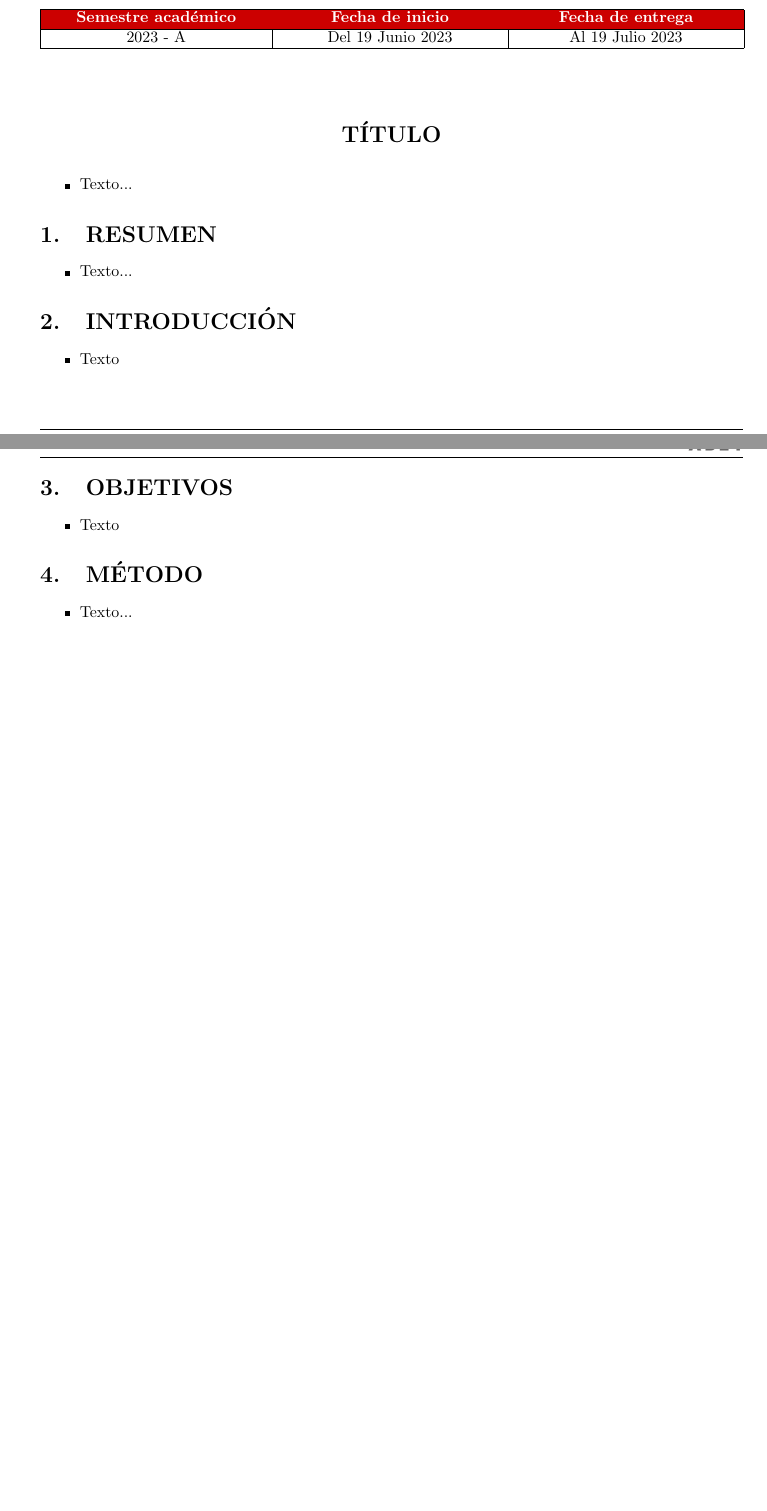
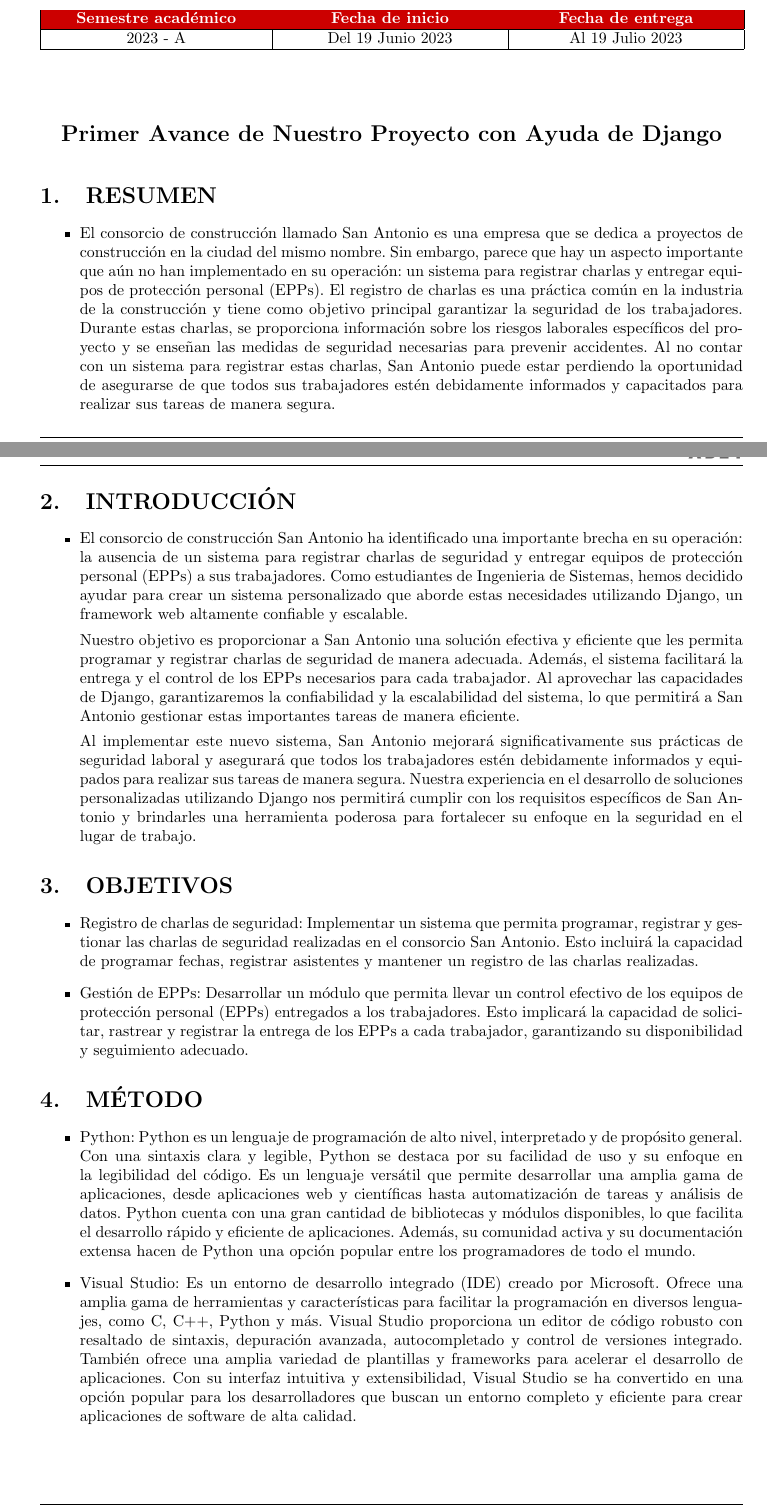
Before and after one commit to AndreRH09/Proyecto_Pweb2, a LaTeX document (main.tex): two parts of pages 1 and 2 of 3 before the commit and two parts of pages 1 and 2 of 4 after it, joined at a grey line, cut so that both start at the same text, the shorter picture padded with empty space. Compiled offline with pdfLaTeX.

Commit message:
Realizando el informe latex

```diff
--- a/main.tex
+++ b/main.tex
@@ -159,32 +159,37 @@
 	\end{table}
 
 \section*{\begin{center}
-		TÍTULO
+	Primer Avance de Nuestro Proyecto con Ayuda de Django
 \end{center}}
 \begin{itemize}
-		\item Texto...
+
 \end{itemize}
-
 \section{RESUMEN}
 \begin{itemize}
-		\item Texto...
+\item 		El consorcio de construcción llamado San Antonio es una empresa que se dedica a proyectos de construcción en la ciudad del mismo nombre. Sin embargo, parece que hay un aspecto importante que aún no han implementado en su operación: un sistema para registrar charlas y entregar equipos de protección personal (EPPs).
+            El registro de charlas es una práctica común en la industria de la construcción y tiene como objetivo principal garantizar la seguridad de los trabajadores. Durante estas charlas, se proporciona información sobre los riesgos laborales específicos del proyecto y se enseñan las medidas de seguridad necesarias para prevenir accidentes. Al no contar con un sistema para registrar estas charlas, San Antonio puede estar perdiendo la oportunidad de asegurarse de que todos sus trabajadores estén debidamente informados y capacitados para realizar sus tareas de manera segura.
 \end{itemize}
-
 \section{INTRODUCCIÓN}
 \begin{itemize}
-		\item Texto
+\item El consorcio de construcción San Antonio ha identificado una importante brecha en su operación: la ausencia de un sistema para registrar charlas de seguridad y entregar equipos de protección personal (EPPs) a sus trabajadores. Como estudiantes de Ingenieria de Sistemas, hemos decidido ayudar para crear un sistema personalizado que aborde estas necesidades utilizando Django, un framework web altamente confiable y escalable.
+
+Nuestro objetivo es proporcionar a San Antonio una solución efectiva y eficiente que les permita programar y registrar charlas de seguridad de manera adecuada. Además, el sistema facilitará la entrega y el control de los EPPs necesarios para cada trabajador. Al aprovechar las capacidades de Django, garantizaremos la confiabilidad y la escalabilidad del sistema, lo que permitirá a San Antonio gestionar estas importantes tareas de manera eficiente.
+
+Al implementar este nuevo sistema, San Antonio mejorará significativamente sus prácticas de seguridad laboral y asegurará que todos los trabajadores estén debidamente informados y equipados para realizar sus tareas de manera segura. Nuestra experiencia en el desarrollo de soluciones personalizadas utilizando Django nos permitirá cumplir con los requisitos específicos de San Antonio y brindarles una herramienta poderosa para fortalecer su enfoque en la seguridad en el lugar de trabajo.
 \end{itemize}
 
 \section{OBJETIVOS}
 \begin{itemize}
-		\item Texto
+\item
+Registro de charlas de seguridad: Implementar un sistema que permita programar, registrar y gestionar las charlas de seguridad realizadas en el consorcio San Antonio. Esto incluirá la capacidad de programar fechas, registrar asistentes y mantener un registro de las charlas realizadas.
+\item
+Gestión de EPPs: Desarrollar un módulo que permita llevar un control efectivo de los equipos de protección  personal (EPPs) entregados a los trabajadores. Esto implicará la capacidad de solicitar, rastrear y registrar la entrega de los EPPs a cada trabajador, garantizando su disponibilidad y seguimiento adecuado.
 \end{itemize}
-
 \section{MÉTODO}
 \begin{itemize}
-		\item Texto...
+\item Python: Python es un lenguaje de programación de alto nivel, interpretado y de propósito general. Con una sintaxis clara y legible, Python se destaca por su facilidad de uso y su enfoque en la legibilidad del código. Es un lenguaje versátil que permite desarrollar una amplia gama de aplicaciones, desde aplicaciones web y científicas hasta automatización de tareas y análisis de datos. Python cuenta con una gran cantidad de bibliotecas y módulos disponibles, lo que facilita el desarrollo rápido y eficiente de aplicaciones. Además, su comunidad activa y su documentación extensa hacen de Python una opción popular entre los programadores de todo el mundo.
+\item Visual Studio: Es un entorno de desarrollo integrado (IDE) creado por Microsoft. Ofrece una amplia gama de herramientas y características para facilitar la programación en diversos lenguajes, como C#, C++, Python y más. Visual Studio proporciona un editor de código robusto con resaltado de sintaxis, depuración avanzada, autocompletado y control de versiones integrado. También ofrece una amplia variedad de plantillas y frameworks para acelerar el desarrollo de aplicaciones. Con su interfaz intuitiva y extensibilidad, Visual Studio se ha convertido en una opción popular para los desarrolladores que buscan un entorno completo y eficiente para crear aplicaciones de software de alta calidad.
 \end{itemize}
-
 \begin{lstlisting}[language=bash,caption={Creando directorio de trabajo}][H]
 		$ mkdir -p $HOME/rescobedoq/
 	\end{lstlisting}
```
Lines whose indentation alone changed are shown as unchanged.
